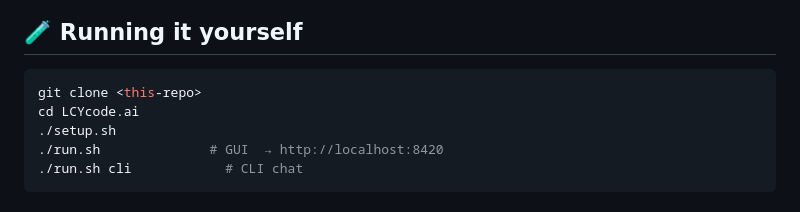
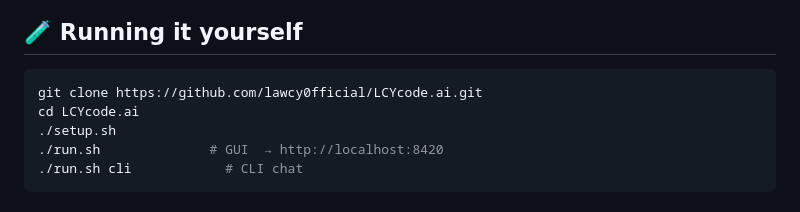
Before and after one commit to lawcy0fficial/LCYcode.ai, a Markdown page: README.md, the part around the change. Drawn GitHub-style.

Commit message:
Update clone command in README

````diff
--- a/README.md
+++ b/README.md
@@ -688,7 +688,7 @@ this README is distilled from.
 ## 🧪 Running it yourself
 
 ```bash
-git clone <this-repo>
+git clone https://github.com/lawcy0fficial/LCYcode.ai.git
 cd LCYcode.ai
 ./setup.sh
 ./run.sh              # GUI  → http://localhost:8420
````
